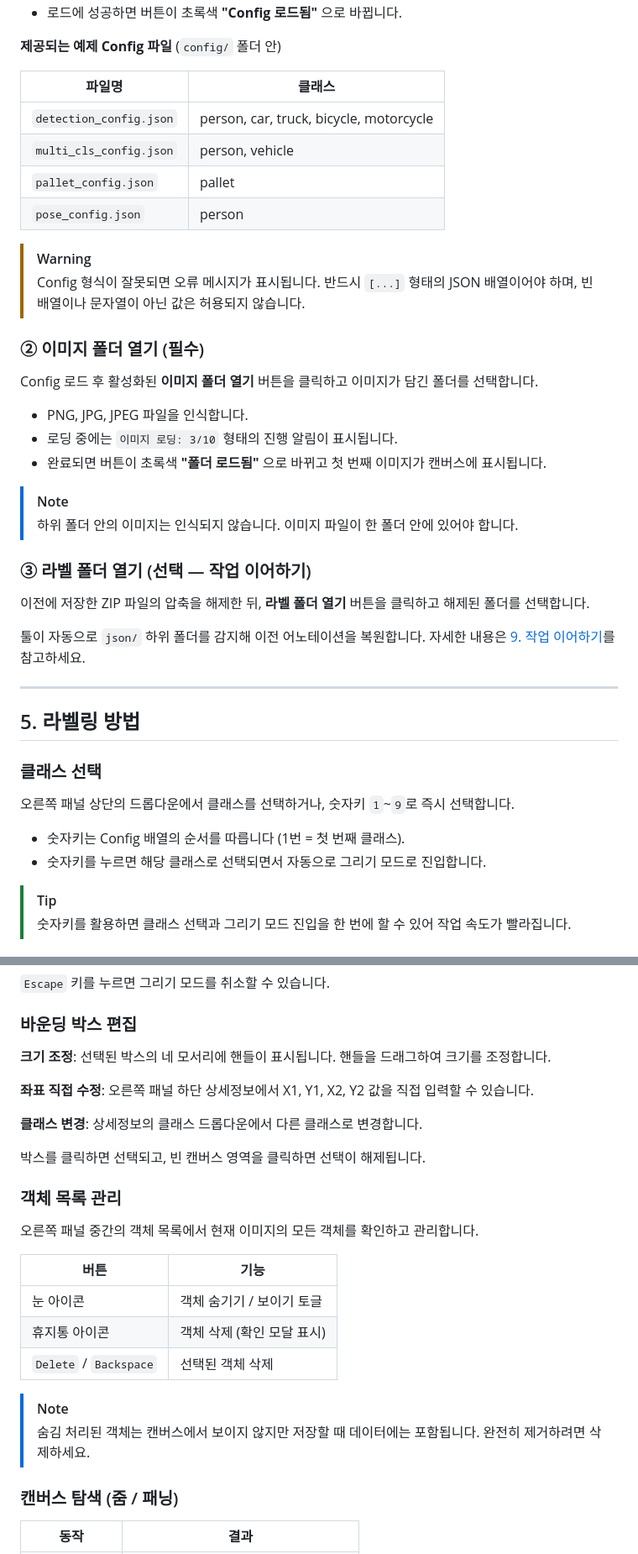
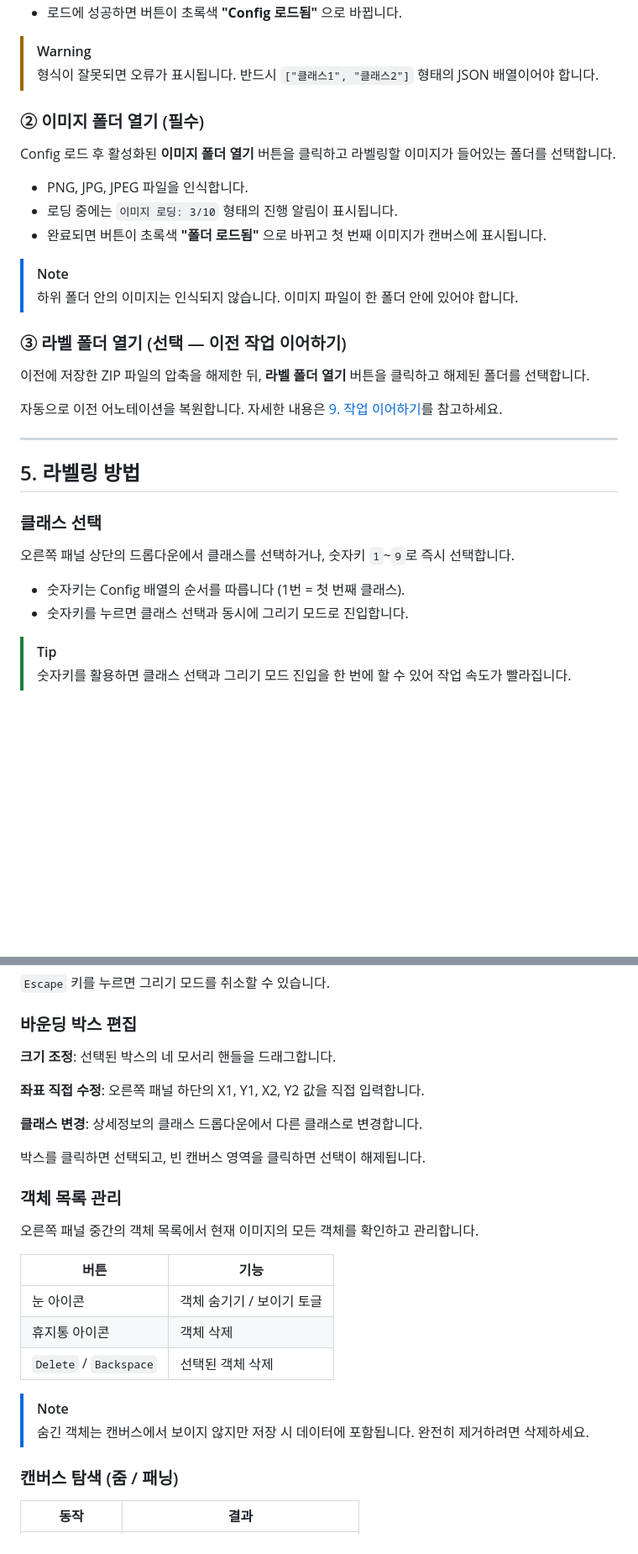
Before and after one commit to sungeun-yoo/data_labeler, a Markdown page: docs/guide.md, 2 parts joined by grey strips. Shown at 84% size. Rendered like a GitHub page; blank space fills up the shorter version.

```diff
--- a/docs/guide.md
+++ b/docs/guide.md
@@ -99,20 +80,11 @@ python -m http.server 8080
 - 로드에 성공하면 버튼이 초록색 **"Config 로드됨"** 으로 바뀝니다.
 
-**제공되는 예제 Config 파일** (`config/` 폴더 안)
-
-| 파일명 | 클래스 |
-|--------|--------|
-| `detection_config.json` | person, car, truck, bicycle, motorcycle |
-| `multi_cls_config.json` | person, vehicle |
-| `pallet_config.json` | pallet |
-| `pose_config.json` | person |
-
 > [!WARNING]
-> Config 형식이 잘못되면 오류 메시지가 표시됩니다. 반드시 `[...]` 형태의 JSON 배열이어야 하며, 빈 배열이나 문자열이 아닌 값은 허용되지 않습니다.
+> 형식이 잘못되면 오류가 표시됩니다. 반드시 `["클래스1", "클래스2"]` 형태의 JSON 배열이어야 합니다.
 
 ### ② 이미지 폴더 열기 (필수)
 
-Config 로드 후 활성화된 **이미지 폴더 열기** 버튼을 클릭하고 이미지가 담긴 폴더를 선택합니다.
+Config 로드 후 활성화된 **이미지 폴더 열기** 버튼을 클릭하고 라벨링할 이미지가 들어있는 폴더를 선택합니다.
 
 - PNG, JPG, JPEG 파일을 인식합니다.
 - 로딩 중에는 `이미지 로딩: 3/10` 형태의 진행 알림이 표시됩니다.
@@ -121,11 +93,11 @@ Config 로드 후 활성화된 **이미지 폴더 열기** 버튼을 클릭하
 > [!NOTE]
 > 하위 폴더 안의 이미지는 인식되지 않습니다. 이미지 파일이 한 폴더 안에 있어야 합니다.
 
-### ③ 라벨 폴더 열기 (선택 — 작업 이어하기)
+### ③ 라벨 폴더 열기 (선택 — 이전 작업 이어하기)
 
 이전에 저장한 ZIP 파일의 압축을 해제한 뒤, **라벨 폴더 열기** 버튼을 클릭하고 해제된 폴더를 선택합니다.
 
-툴이 자동으로 `json/` 하위 폴더를 감지해 이전 어노테이션을 복원합니다. 자세한 내용은 [9. 작업 이어하기](#9-작업-이어하기)를 참고하세요.
+자동으로 이전 어노테이션을 복원합니다. 자세한 내용은 [9. 작업 이어하기](#9-작업-이어하기)를 참고하세요.
 
 ---
 
@@ -136,7 +108,7 @@ Config 로드 후 활성화된 **이미지 폴더 열기** 버튼을 클릭하
 오른쪽 패널 상단의 드롭다운에서 클래스를 선택하거나, 숫자키 `1`~`9`로 즉시 선택합니다.
 
 - 숫자키는 Config 배열의 순서를 따릅니다 (1번 = 첫 번째 클래스).
-- 숫자키를 누르면 해당 클래스로 선택되면서 자동으로 그리기 모드로 진입합니다.
+- 숫자키를 누르면 클래스 선택과 동시에 그리기 모드로 진입합니다.
 
 > [!TIP]
 > 숫자키를 활용하면 클래스 선택과 그리기 모드 진입을 한 번에 할 수 있어 작업 속도가 빨라집니다.
@@ -155,9 +127,9 @@ Config 로드 후 활성화된 **이미지 폴더 열기** 버튼을 클릭하
 
 ### 바운딩 박스 편집
 
-**크기 조정**: 선택된 박스의 네 모서리에 핸들이 표시됩니다. 핸들을 드래그하여 크기를 조정합니다.
+**크기 조정**: 선택된 박스의 네 모서리 핸들을 드래그합니다.
 
-**좌표 직접 수정**: 오른쪽 패널 하단 상세정보에서 X1, Y1, X2, Y2 값을 직접 입력할 수 있습니다.
+**좌표 직접 수정**: 오른쪽 패널 하단의 X1, Y1, X2, Y2 값을 직접 입력합니다.
 
 **클래스 변경**: 상세정보의 클래스 드롭다운에서 다른 클래스로 변경합니다.
 
@@ -170,11 +142,11 @@ Config 로드 후 활성화된 **이미지 폴더 열기** 버튼을 클릭하
 | 버튼 | 기능 |
 |------|------|
 | 눈 아이콘 | 객체 숨기기 / 보이기 토글 |
-| 휴지통 아이콘 | 객체 삭제 (확인 모달 표시) |
+| 휴지통 아이콘 | 객체 삭제 |
 | `Delete` / `Backspace` | 선택된 객체 삭제 |
 
 > [!NOTE]
-> 숨김 처리된 객체는 캔버스에서 보이지 않지만 저장할 때 데이터에는 포함됩니다. 완전히 제거하려면 삭제하세요.
+> 숨긴 객체는 캔버스에서 보이지 않지만 저장 시 데이터에 포함됩니다. 완전히 제거하려면 삭제하세요.
 
 ### 캔버스 탐색 (줌 / 패닝)
 
```
Also changed, not shown: other parts of docs/guide.md (+43 -107 lines).
